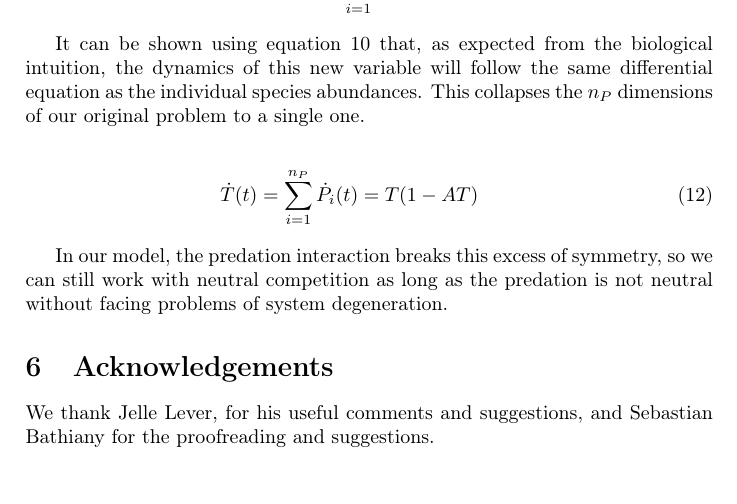
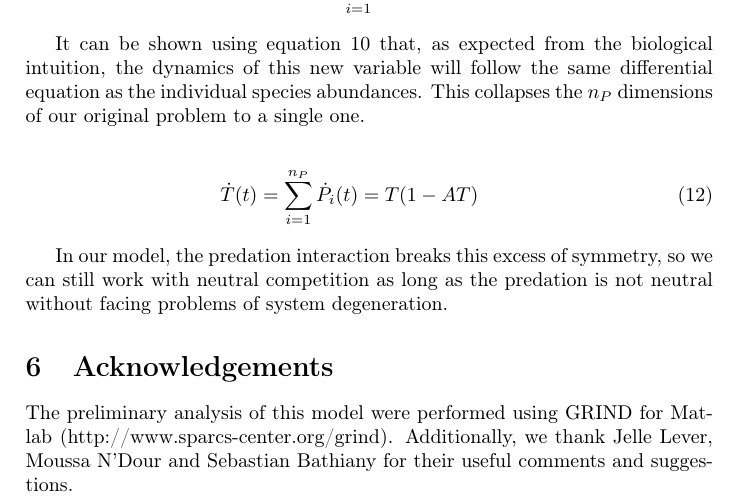
Before and after one commit to PabRod/Chaos-and-neutrality, a LaTeX paper (tex/Neutrality and chaos.tex): part of page 16 of 17, cut so that both start at the same text. Compiled offline with pdfLaTeX; the source files are stored in an older character set and shown here as Unicode.

Commit message:
Changed aknowledgements
Mentioning GRIND and Moussa

```diff
--- a/tex/Neutrality and chaos.tex
+++ b/tex/Neutrality and chaos.tex
@@ -395,7 +395,7 @@ In our model, the predation interaction breaks this excess of symmetry, so we ca
 
 \section{Acknowledgements}
 \label{sec:Acknowledgements}
-We thank Jelle Lever, for his useful comments and suggestions, and Sebastian Bathiany for the proofreading and suggestions.
+The preliminary analysis of this model were performed using GRIND for Matlab (http://www.sparcs-center.org/grind). Additionally, we thank Jelle Lever, Moussa N'Dour and Sebastian Bathiany for their useful comments and suggestions.
 
 \clearpage
 
```
